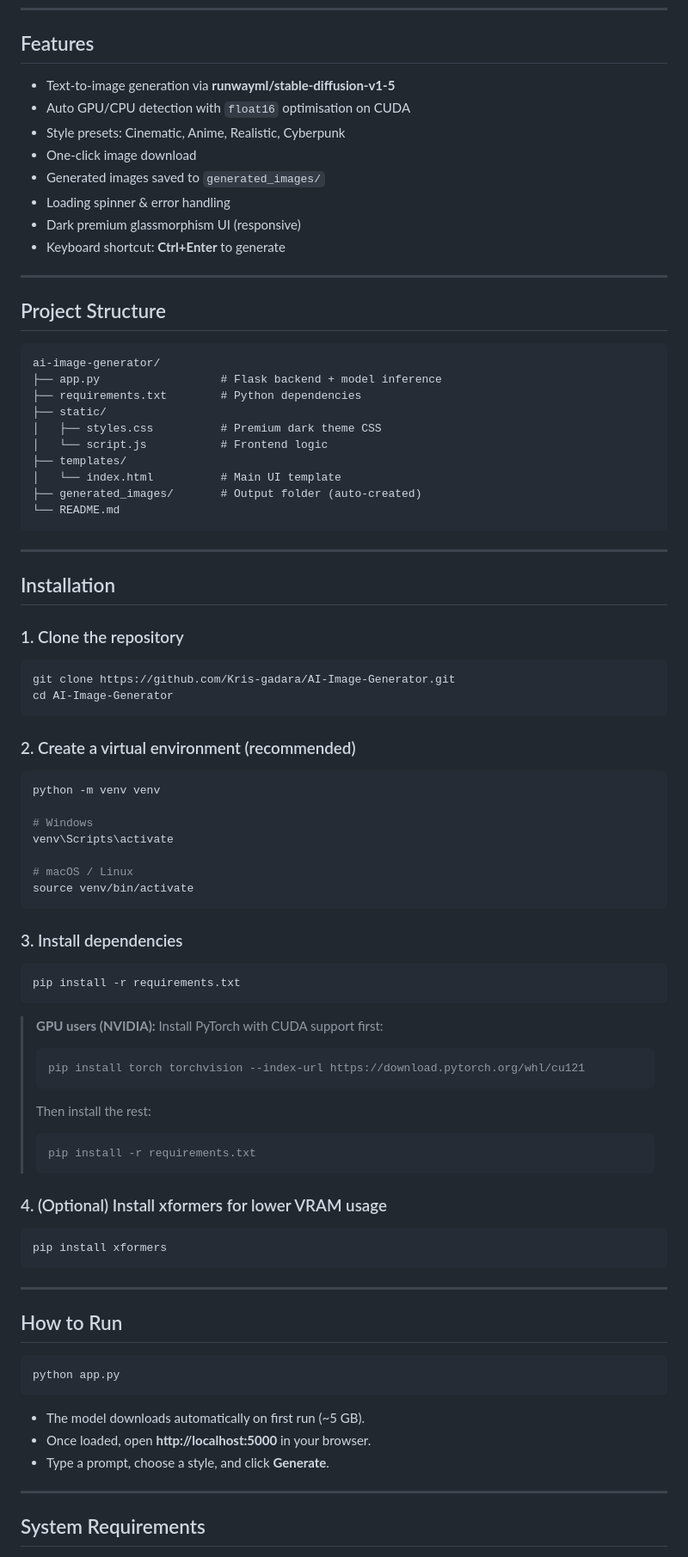
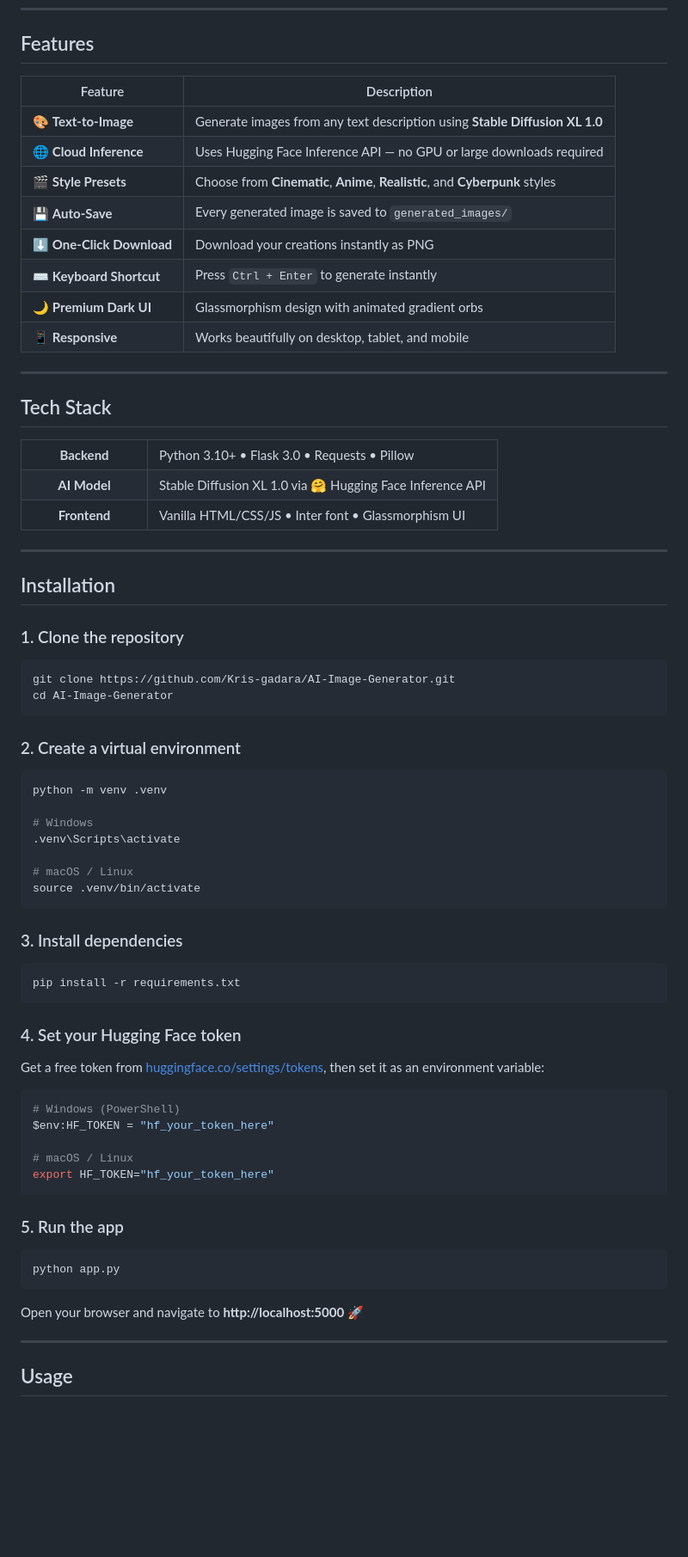
Before and after one commit to Kris-gadara/AI-Image-Generator, a Markdown page: README.md, the part around one of its changes. Shown at 86% size. Rendered like a GitHub page; blank space fills up the shorter version.

````diff
--- a/README.md
+++ b/README.md
@@ -10,31 +42,35 @@
 
 ## Features
 
-- Text-to-image generation via **runwayml/stable-diffusion-v1-5**
-- Auto GPU/CPU detection with `float16` optimisation on CUDA
-- Style presets: Cinematic, Anime, Realistic, Cyberpunk
-- One-click image download
-- Generated images saved to `generated_images/`
-- Loading spinner & error handling
-- Dark premium glassmorphism UI (responsive)
-- Keyboard shortcut: **Ctrl+Enter** to generate
+| Feature                   | Description                                                                   |
+| ------------------------- | ----------------------------------------------------------------------------- |
+| 🎨 **Text-to-Image**      | Generate images from any text description using **Stable Diffusion XL 1.0**   |
+| 🌐 **Cloud Inference**    | Uses Hugging Face Inference API — no GPU or large downloads required          |
+| 🎬 **Style Presets**      | Choose from **Cinematic**, **Anime**, **Realistic**, and **Cyberpunk** styles |
+| 💾 **Auto-Save**          | Every generated image is saved to `generated_images/`                         |
+| ⬇️ **One-Click Download** | Download your creations instantly as PNG                                      |
+| ⌨️ **Keyboard Shortcut**  | Press `Ctrl + Enter` to generate instantly                                    |
+| 🌙 **Premium Dark UI**    | Glassmorphism design with animated gradient orbs                              |
+| 📱 **Responsive**         | Works beautifully on desktop, tablet, and mobile                              |
 
 ---
 
-## Project Structure
+## Tech Stack
 
-```
-ai-image-generator/
-├── app.py                  # Flask backend + model inference
-├── requirements.txt        # Python dependencies
-├── static/
-│   ├── styles.css          # Premium dark theme CSS
-│   └── script.js           # Frontend logic
-├── templates/
-│   └── index.html          # Main UI template
-├── generated_images/       # Output folder (auto-created)
-└── README.md
-```
+<table>
+  <tr>
+    <td align="center" width="120"><strong>Backend</strong></td>
+    <td>Python 3.10+ &bull; Flask 3.0 &bull; Requests &bull; Pillow</td>
+  </tr>
+  <tr>
+    <td align="center" width="120"><strong>AI Model</strong></td>
+    <td>Stable Diffusion XL 1.0 via 🤗 Hugging Face Inference API</td>
+  </tr>
+  <tr>
+    <td align="center" width="120"><strong>Frontend</strong></td>
+    <td>Vanilla HTML/CSS/JS &bull; Inter font &bull; Glassmorphism UI</td>
+  </tr>
+</table>
 
 ---
 
@@ -47,16 +83,16 @@ git clone https://github.com/Kris-gadara/AI-Image-Generator.git
 cd AI-Image-Generator
 ```
 
-### 2. Create a virtual environment (recommended)
+### 2. Create a virtual environment
 
 ```bash
-python -m venv venv
+python -m venv .venv
 
 # Windows
-venv\Scripts\activate
+.venv\Scripts\activate
 
 # macOS / Linux
-source venv/bin/activate
+source .venv/bin/activate
 ```
 
 ### 3. Install dependencies
@@ -65,37 +101,27 @@ source venv/bin/activate
 pip install -r requirements.txt
 ```
 
-> **GPU users (NVIDIA):** Install PyTorch with CUDA support first:
->
-> ```bash
-> pip install torch torchvision --index-url https://download.pytorch.org/whl/cu121
-> ```
->
-> Then install the rest:
->
-> ```bash
-> pip install -r requirements.txt
-> ```
+### 4. Set your Hugging Face token
 
-### 4. (Optional) Install xformers for lower VRAM usage
+Get a free token from [huggingface.co/settings/tokens](https://huggingface.co/settings/tokens), then set it as an environment variable:
 
 ```bash
-pip install xformers
+# Windows (PowerShell)
+$env:HF_TOKEN = "hf_your_token_here"
+
+# macOS / Linux
+export HF_TOKEN="hf_your_token_here"
 ```
 
----
-
-## How to Run
+### 5. Run the app
 
 ```bash
 python app.py
 ```
 
-- The model downloads automatically on first run (~5 GB).
-- Once loaded, open **http://localhost:5000** in your browser.
-- Type a prompt, choose a style, and click **Generate**.
+Open your browser and navigate to **http://localhost:5000** 🚀
 
 ---
 
-## System Requirements
+## Usage
 
````
Also changed, not shown: other parts of README.md (+132 -24 lines).
